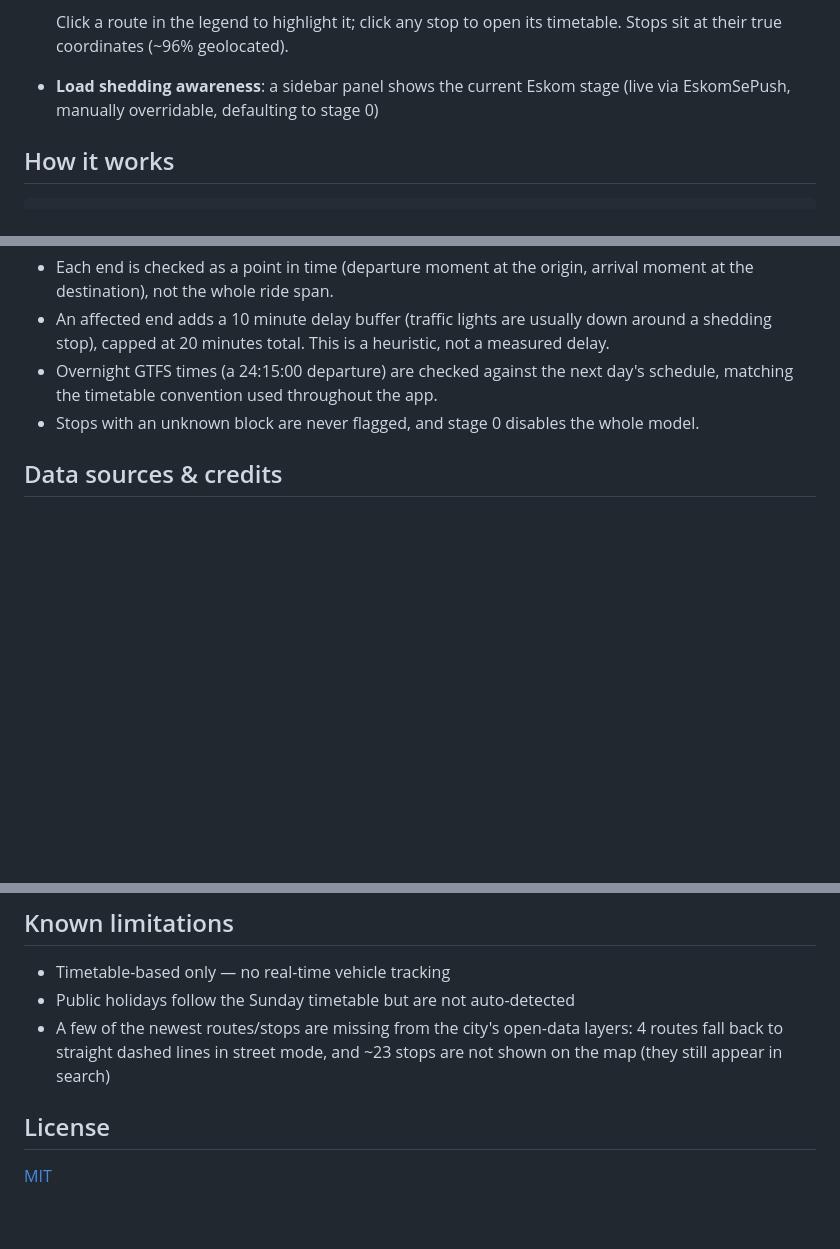
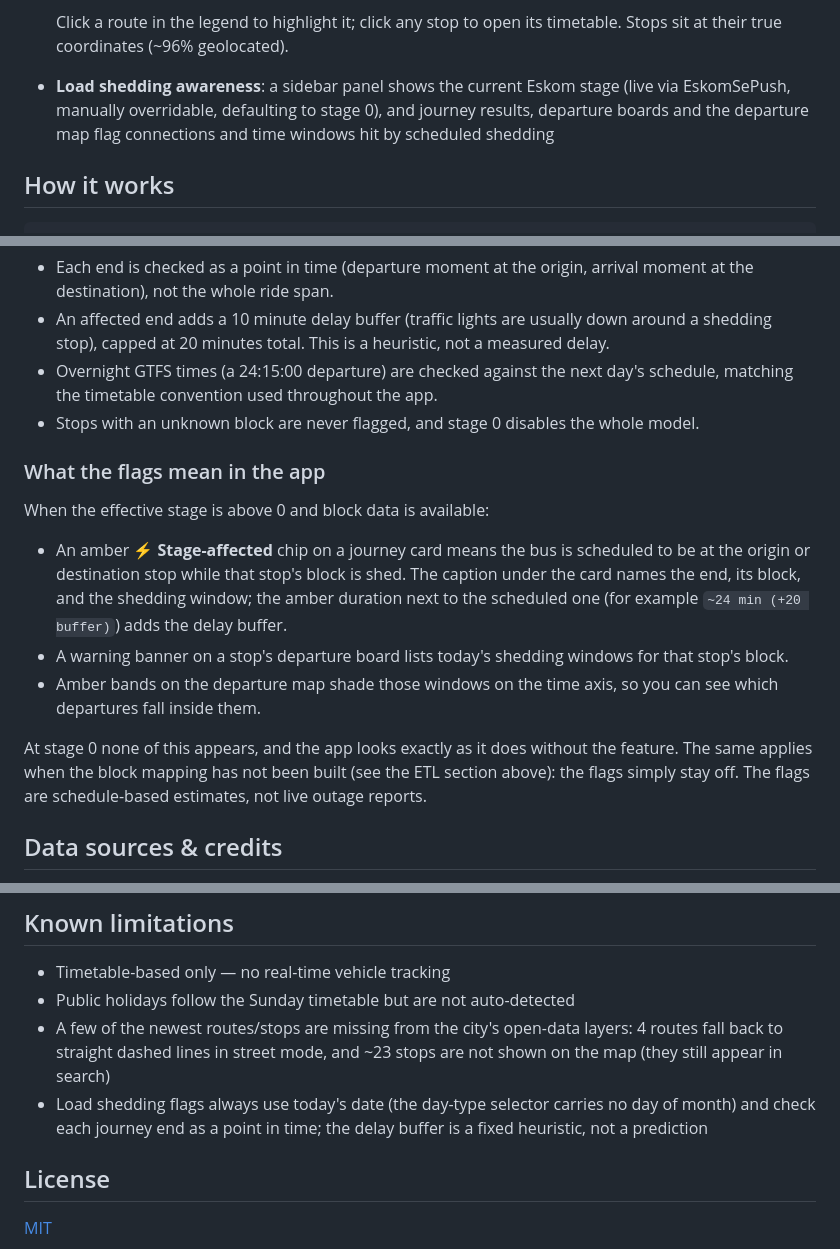
Before and after one commit to Vambane/mycity-bus-schedule, a Markdown page: README.md, 3 parts joined by grey strips. Rendered like a GitHub page; blank space fills up the shorter version.

Commit message:
docs(readme): document load shedding UI behaviour
- expand the Features bullet to cover the journey, board and map flags
- new subsection explaining the Stage-affected chip, the buffered
  duration, the stop banner, and the map bands
- note the stage 0 / missing-data behaviour and add a Known limitations
  entry for the today-only, point-in-time model

Co-Authored-By: Claude Fable 5 <noreply@anthropic.com>

```diff
--- a/README.md
+++ b/README.md
@@ -30,7 +30,9 @@ clickable geographic system map.
   Click a route in the legend to highlight it; click any stop to open its
   timetable. Stops sit at their true coordinates (~96% geolocated).
 - **Load shedding awareness**: a sidebar panel shows the current Eskom
-  stage (live via EskomSePush, manually overridable, defaulting to stage 0)
+  stage (live via EskomSePush, manually overridable, defaulting to
+  stage 0), and journey results, departure boards and the departure map
+  flag connections and time windows hit by scheduled shedding
 
 ## How it works
 
@@ -235,6 +237,25 @@ that stop's block is shed. The model's assumptions:
 - Stops with an unknown block are never flagged, and stage 0 disables
   the whole model.
 
+### What the flags mean in the app
+
+When the effective stage is above 0 and block data is available:
+
+- An amber **⚡ Stage-affected** chip on a journey card means the bus is
+  scheduled to be at the origin or destination stop while that stop's
+  block is shed. The caption under the card names the end, its block,
+  and the shedding window; the amber duration next to the scheduled one
+  (for example `~24 min (+20 buffer)`) adds the delay buffer.
+- A warning banner on a stop's departure board lists today's shedding
+  windows for that stop's block.
+- Amber bands on the departure map shade those windows on the time
+  axis, so you can see which departures fall inside them.
+
+At stage 0 none of this appears, and the app looks exactly as it does
+without the feature. The same applies when the block mapping has not
+been built (see the ETL section above): the flags simply stay off. The
+flags are schedule-based estimates, not live outage reports.
+
 ## Data sources & credits
 
 - Timetables: [MyCiTi](https://www.myciti.org.za) route timetable PDFs
@@ -254,6 +275,9 @@ official sources before travelling.
 - A few of the newest routes/stops are missing from the city's open-data
   layers: 4 routes fall back to straight dashed lines in street mode, and
   ~23 stops are not shown on the map (they still appear in search)
+- Load shedding flags always use today's date (the day-type selector
+  carries no day of month) and check each journey end as a point in
+  time; the delay buffer is a fixed heuristic, not a prediction
 
 ## License
 
```
